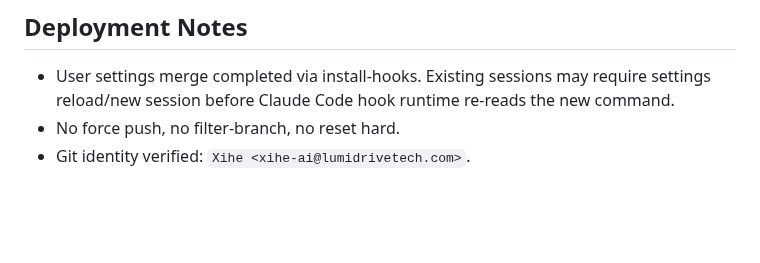
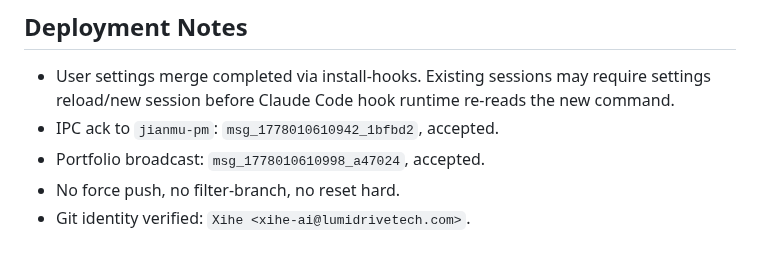
Before and after one commit to xihe-forge/xihe-jianmu-ipc, a Markdown page: reports/codex-runs/20260506T031200+0800-git-attribution-warning-hook.md, the part around the change. Rendered like a GitHub page; blank space fills up the shorter version.

Commit message:
docs(report): git attribution hook notification ids

```diff
--- a/reports/codex-runs/20260506T031200+0800-git-attribution-warning-hook.md
+++ b/reports/codex-runs/20260506T031200+0800-git-attribution-warning-hook.md
@@ -66,5 +66,7 @@
 ## Deployment Notes
 
 - User settings merge completed via install-hooks. Existing sessions may require settings reload/new session before Claude Code hook runtime re-reads the new command.
+- IPC ack to `jianmu-pm`: `msg_1778010610942_1bfbd2`, accepted.
+- Portfolio broadcast: `msg_1778010610998_a47024`, accepted.
 - No force push, no filter-branch, no reset hard.
 - Git identity verified: `Xihe <xihe-ai@lumidrivetech.com>`.
```
